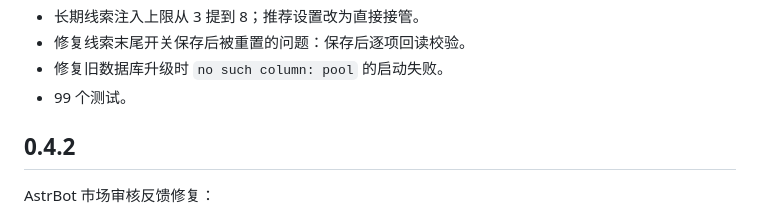
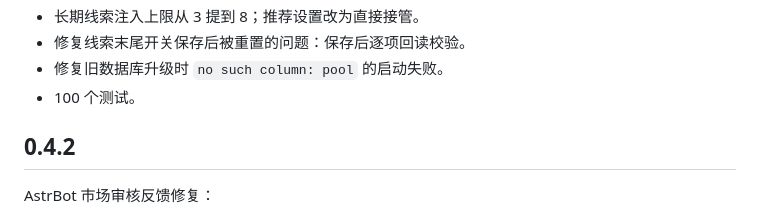
Before and after one commit to xiaml666/astrbot_plugin_zhenxin, a Markdown page: CHANGELOG.md, the part around the change. GitHub-like rendering.

```diff
--- a/CHANGELOG.md
+++ b/CHANGELOG.md
@@ -21,7 +21,7 @@
 - 长期线索注入上限从 3 提到 8；推荐设置改为直接接管。
 - 修复线索末尾开关保存后被重置的问题：保存后逐项回读校验。
 - 修复旧数据库升级时 `no such column: pool` 的启动失败。
-- 99 个测试。
+- 100 个测试。
 
 ## 0.4.2
 
```
Also changed, not shown: README.md (+2 -2 lines).
